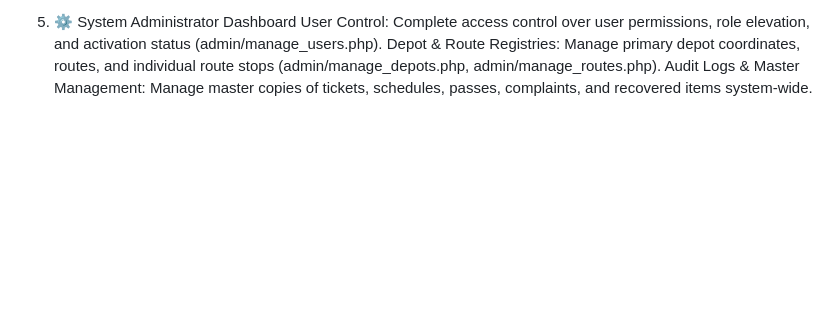
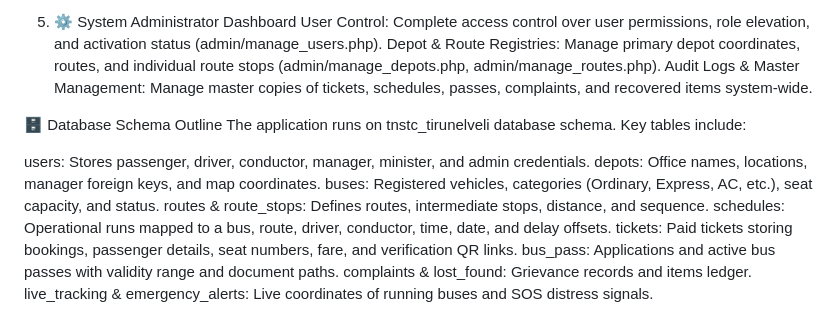
Before and after one commit to prakash200514/TN-ASIA, a Markdown page: README.md, the part around the change. GitHub-like rendering; blank space fills up the shorter version.

```diff
--- a/README.md
+++ b/README.md
@@ -55,3 +55,16 @@ Complaint Analytics: Track categories of grievances to identify areas for system
 User Control: Complete access control over user permissions, role elevation, and activation status (admin/manage_users.php).
 Depot & Route Registries: Manage primary depot coordinates, routes, and individual route stops (admin/manage_depots.php, admin/manage_routes.php).
 Audit Logs & Master Management: Manage master copies of tickets, schedules, passes, complaints, and recovered items system-wide.
+
+🗄️ Database Schema Outline
+The application runs on tnstc_tirunelveli database schema. Key tables include:
+
+users: Stores passenger, driver, conductor, manager, minister, and admin credentials.
+depots: Office names, locations, manager foreign keys, and map coordinates.
+buses: Registered vehicles, categories (Ordinary, Express, AC, etc.), seat capacity, and status.
+routes & route_stops: Defines routes, intermediate stops, distance, and sequence.
+schedules: Operational runs mapped to a bus, route, driver, conductor, time, date, and delay offsets.
+tickets: Paid tickets storing bookings, passenger details, seat numbers, fare, and verification QR links.
+bus_pass: Applications and active bus passes with validity range and document paths.
+complaints & lost_found: Grievance records and items ledger.
+live_tracking & emergency_alerts: Live coordinates of running buses and SOS distress signals.
```
